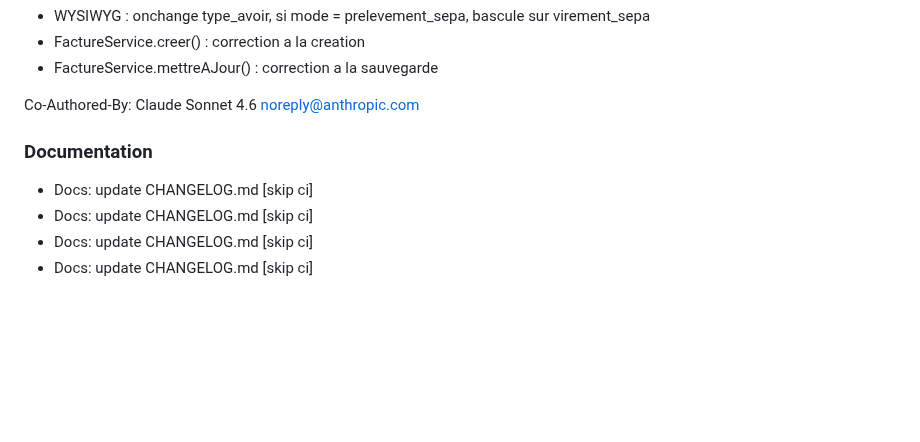
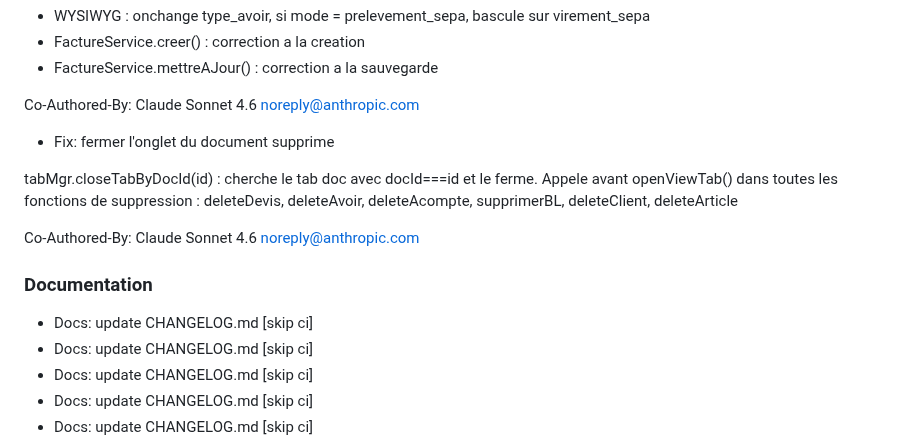
Before and after one commit to swarmnode/saas-facturation, a Markdown page: CHANGELOG.md, the part around the change. Drawn GitHub-style; blank space fills up the shorter version.

Commit message:
docs: update CHANGELOG.md [skip ci]

```diff
--- a/CHANGELOG.md
+++ b/CHANGELOG.md
@@ -218,9 +218,17 @@ Correction automatique prelevement_sepa -> virement_sepa :
 - FactureService.mettreAJour() : correction a la sauvegarde
 
 Co-Authored-By: Claude Sonnet 4.6 <noreply@anthropic.com>
+- Fix: fermer l'onglet du document supprime
+
+tabMgr.closeTabByDocId(id) : cherche le tab doc avec docId===id et le ferme.
+Appele avant openViewTab() dans toutes les fonctions de suppression :
+deleteDevis, deleteAvoir, deleteAcompte, supprimerBL, deleteClient, deleteArticle
+
+Co-Authored-By: Claude Sonnet 4.6 <noreply@anthropic.com>
 
 
 ### Documentation
+- Docs: update CHANGELOG.md [skip ci]
 - Docs: update CHANGELOG.md [skip ci]
 - Docs: update CHANGELOG.md [skip ci]
 - Docs: update CHANGELOG.md [skip ci]
```
